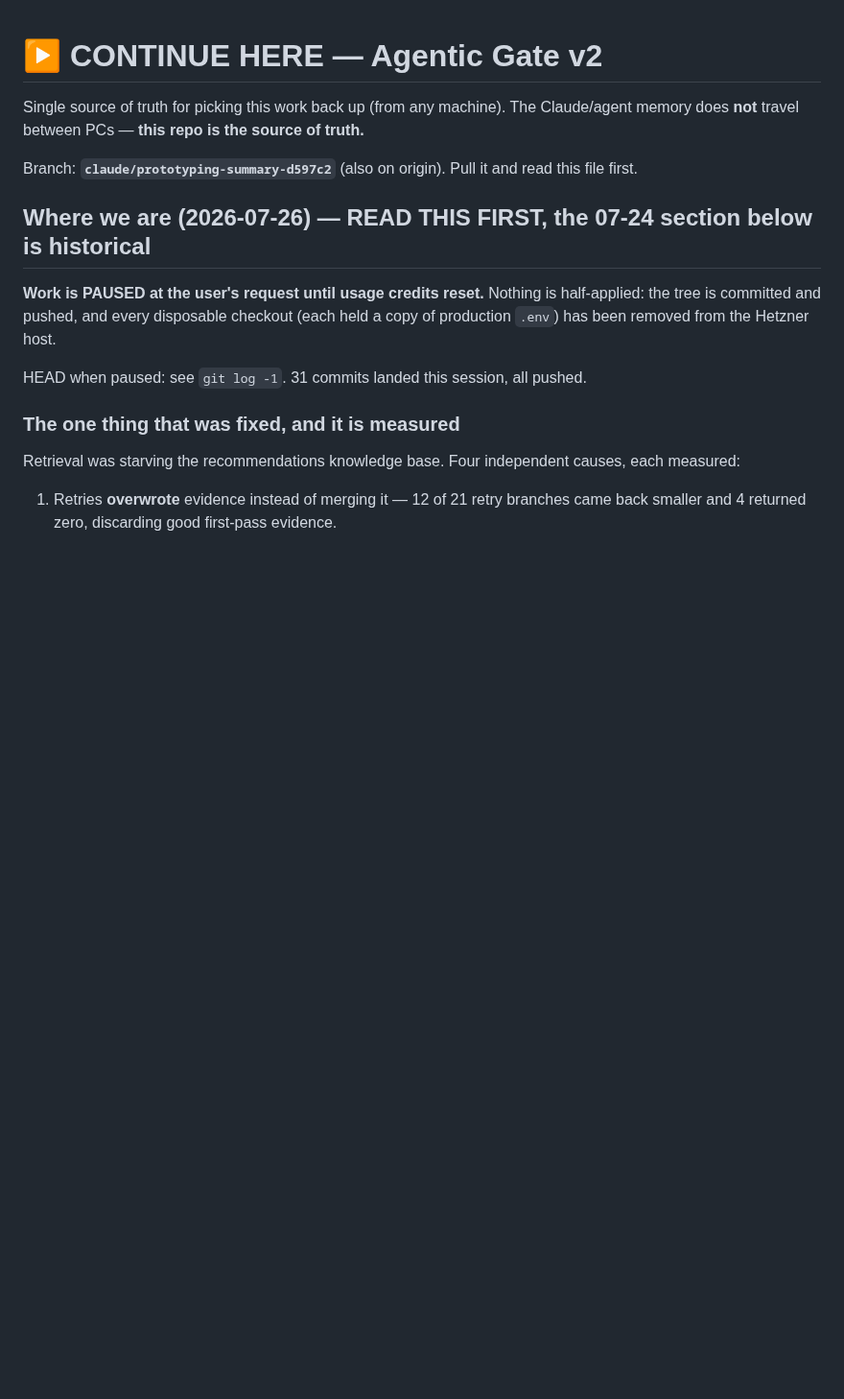
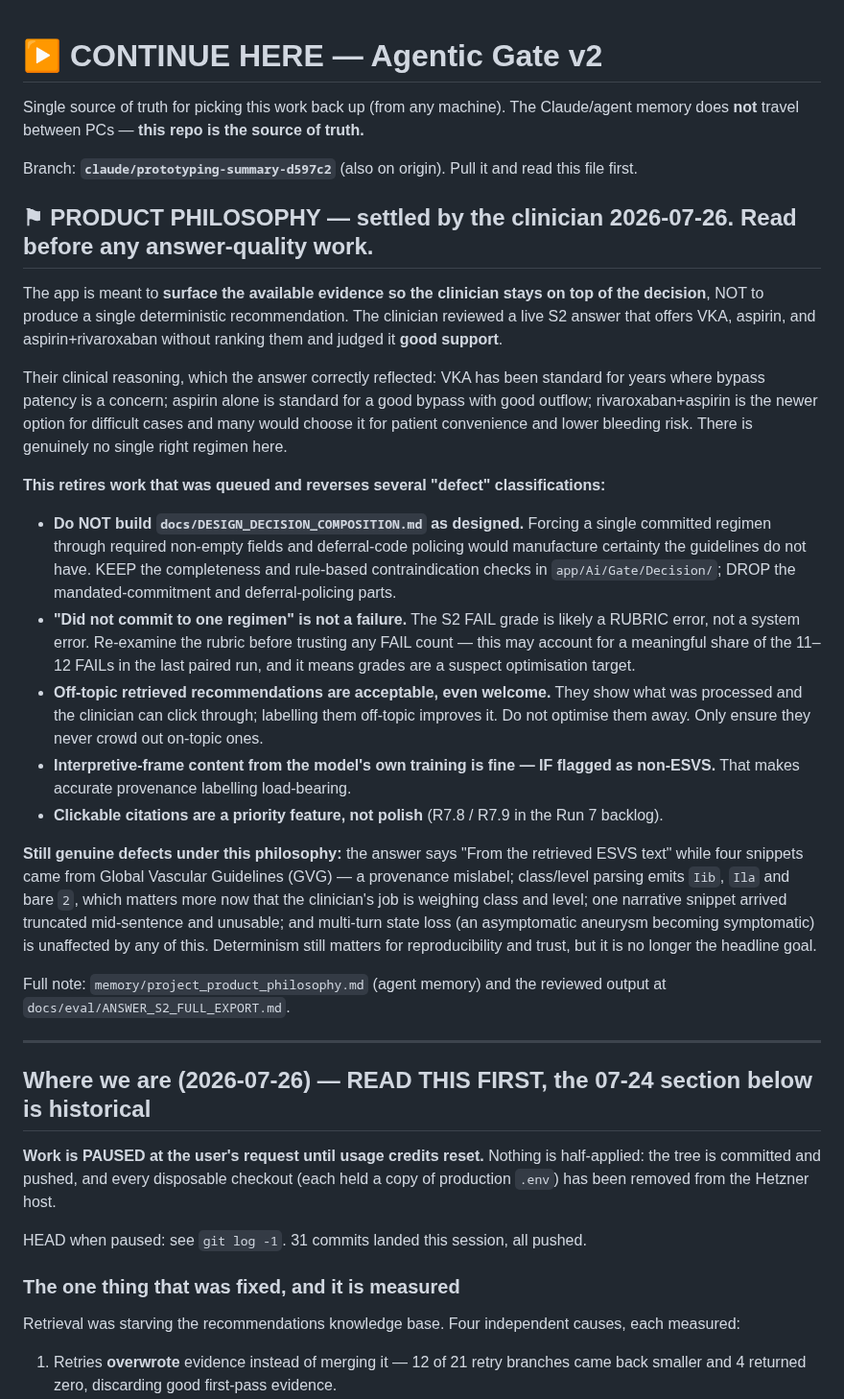
Before and after one commit to vanalexgr/Laravel-RAGFLOW-router, a Markdown page: docs/CONTINUE_HERE.md, the part around the change. Shown at 96% size. Drawn GitHub-style; blank space fills up the shorter version.

Commit message:
docs(gate-v2): clinician settles the product philosophy — evidence support, not deterministic answers
The clinician reviewed a live S2 answer and judged it good. That reverses several
things this workstream had been treating as defects, and retires queued work.

The app is meant to surface the available evidence so the clinician stays on top of
the decision. Presenting VKA, aspirin, and aspirin+rivaroxaban without ranking them
is the DESIRED behaviour, not the "excessive deference" failure the earlier critique
named. Clinically: VKA has been standard for years where patency is a concern;
aspirin alone for a good bypass with good outflow; rivaroxaban+aspirin is the newer
option for difficult cases, chosen by many for convenience and lower bleeding risk.
There is no single right regimen, so a rubric expecting one is over-specified.

Consequences recorded in CONTINUE_HERE:

- Do NOT build the decision-composition contract as designed. Keep the completeness
  and rule-based contraindication checks; drop mandated commitment and deferral
  policing. I had flagged this risk before building further and the clinician has
  now confirmed it.
- The S2 FAIL is likely a RUBRIC error, not a system error. Re-examine the rubric
  before trusting FAIL counts; this may account for a share of the 11-12 FAILs in
  the last paired run, and makes grades a suspect optimisation target.
- Off-topic retrieved recommendations are acceptable and even welcome — they show
  what was processed and can be clicked through. Do not optimise them away.
- Interpretive-frame content from model training is fine IF flagged as non-ESVS,
  which makes accurate provenance labelling load-bearing.
- Clickable citations are a priority feature, not polish.

Also corrects an over-claim of mine: I reported "12/12/12 citations" as a win, but
reading the full snippets shows only about 5 of 12 are on topic — the four clti
recommendations are about endovascular versus open revascularisation, and Rec 30 is
acute limb ischaemia heparin. That counted quantity rather than relevance, the same
error as the earlier summed-chunk-count mistake, in a different form. Under the
philosophy above it is not the defect I took it for, but the reporting was wrong.

Still genuine defects: the ESVS/GVG provenance mislabel, garbled class/level
parsing, a truncated unusable snippet, and multi-turn state loss.

```diff
--- a/docs/CONTINUE_HERE.md
+++ b/docs/CONTINUE_HERE.md
@@ -4,6 +4,46 @@ Single source of truth for picking this work back up (from any machine). The Cla
 **not** travel between PCs — **this repo is the source of truth.**
 
 Branch: **`claude/prototyping-summary-d597c2`** (also on origin). Pull it and read this file first.
+
+## ⚑ PRODUCT PHILOSOPHY — settled by the clinician 2026-07-26. Read before any answer-quality work.
+
+The app is meant to **surface the available evidence so the clinician stays on top of the decision**,
+NOT to produce a single deterministic recommendation. The clinician reviewed a live S2 answer that
+offers VKA, aspirin, and aspirin+rivaroxaban without ranking them and judged it **good support**.
+
+Their clinical reasoning, which the answer correctly reflected: VKA has been standard for years where
+bypass patency is a concern; aspirin alone is standard for a good bypass with good outflow;
+rivaroxaban+aspirin is the newer option for difficult cases and many would choose it for patient
+convenience and lower bleeding risk. There is genuinely no single right regimen here.
+
+**This retires work that was queued and reverses several "defect" classifications:**
+
+- **Do NOT build `docs/DESIGN_DECISION_COMPOSITION.md` as designed.** Forcing a single committed
+  regimen through required non-empty fields and deferral-code policing would manufacture certainty the
+  guidelines do not have. KEEP the completeness and rule-based contraindication checks in
+  `app/Ai/Gate/Decision/`; DROP the mandated-commitment and deferral-policing parts.
+- **"Did not commit to one regimen" is not a failure.** The S2 FAIL grade is likely a RUBRIC error,
+  not a system error. Re-examine the rubric before trusting any FAIL count — this may account for a
+  meaningful share of the 11–12 FAILs in the last paired run, and it means grades are a suspect
+  optimisation target.
+- **Off-topic retrieved recommendations are acceptable, even welcome.** They show what was processed
+  and the clinician can click through; labelling them off-topic improves it. Do not optimise them
+  away. Only ensure they never crowd out on-topic ones.
+- **Interpretive-frame content from the model's own training is fine — IF flagged as non-ESVS.**
+  That makes accurate provenance labelling load-bearing.
+- **Clickable citations are a priority feature, not polish** (R7.8 / R7.9 in the Run 7 backlog).
+
+**Still genuine defects under this philosophy:** the answer says "From the retrieved ESVS text" while
+four snippets came from Global Vascular Guidelines (GVG) — a provenance mislabel; class/level parsing
+emits `Iib`, `Ila` and bare `2`, which matters more now that the clinician's job is weighing class and
+level; one narrative snippet arrived truncated mid-sentence and unusable; and multi-turn state loss
+(an asymptomatic aneurysm becoming symptomatic) is unaffected by any of this. Determinism still matters
+for reproducibility and trust, but it is no longer the headline goal.
+
+Full note: `memory/project_product_philosophy.md` (agent memory) and the reviewed output at
+`docs/eval/ANSWER_S2_FULL_EXPORT.md`.
+
+---
 
 ## Where we are (2026-07-26) — READ THIS FIRST, the 07-24 section below is historical
 
```
